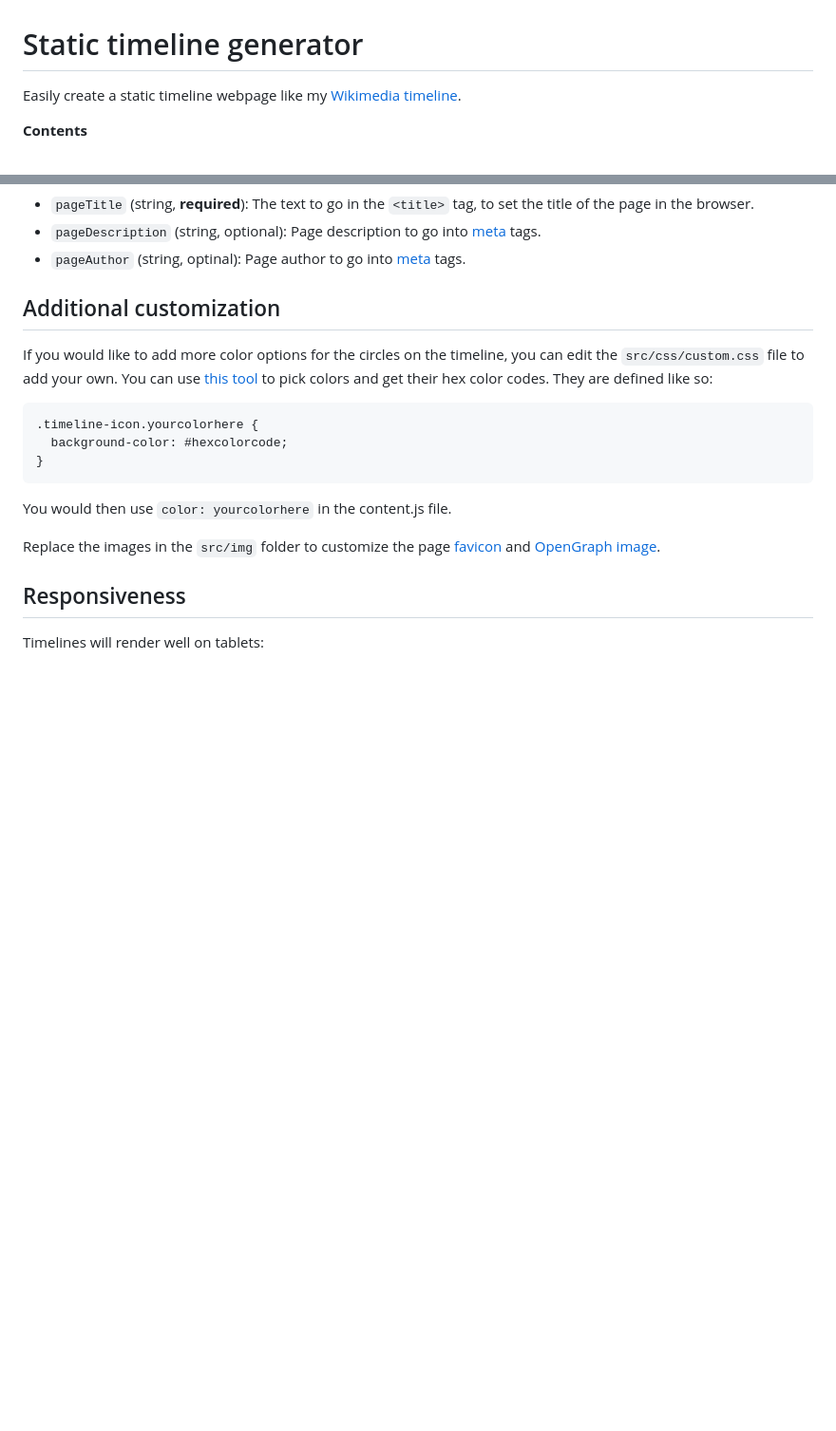
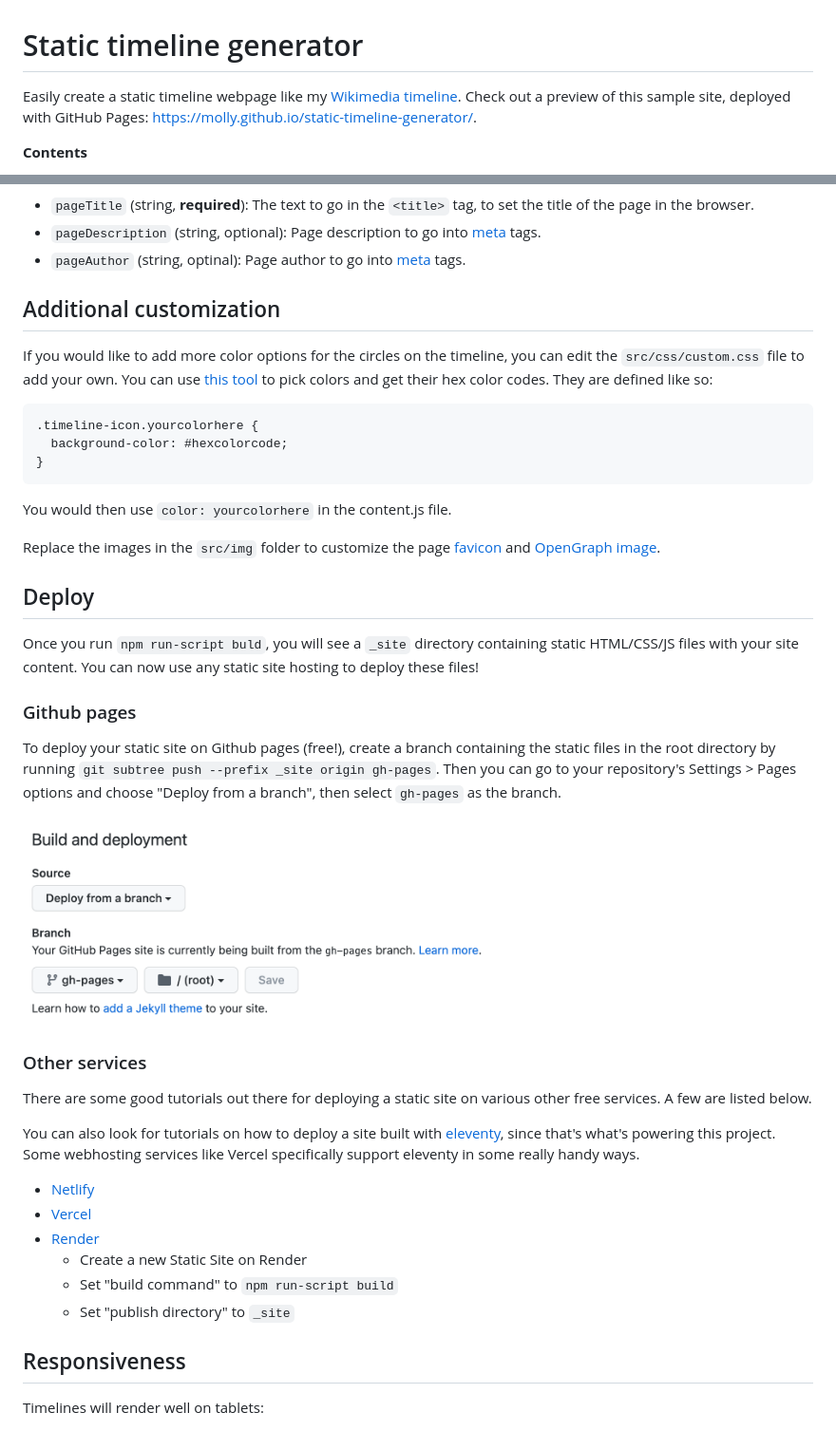
Before and after one commit to molly/static-timeline-generator, a Markdown page: README.md, 2 parts joined by grey strips. Shown: that part at 95% size. Rendered like a GitHub page; pictures changed too: docs/gh-pages-config.png (added); blank space fills up the shorter version.

Commit message:
Add deploy instructions to README

```diff
--- a/README.md
+++ b/README.md
@@ -1,6 +1,6 @@
 # Static timeline generator
 
-Easily create a static timeline webpage like my [Wikimedia timeline](https://www.mollywhite.net/wikimedia-timeline/).
+Easily create a static timeline webpage like my [Wikimedia timeline](https://www.mollywhite.net/wikimedia-timeline/). Check out a preview of this sample site, deployed with GitHub Pages: https://molly.github.io/static-timeline-generator/.
 
 **Contents**
 
@@ -68,6 +68,29 @@ You would then use `color: yourcolorhere` in the content.js file.
 
 Replace the images in the `src/img` folder to customize the page [favicon](https://blog.hubspot.com/website/what-is-a-favicon) and [OpenGraph image](https://blog.hubspot.com/marketing/open-graph-tags-facebook-twitter-linkedin).
 
+## Deploy
+
+Once you run `npm run-script buld`, you will see a `_site` directory containing static HTML/CSS/JS files with your site content. You can now use any static site hosting to deploy these files!
+
+### Github pages
+
+To deploy your static site on Github pages (free!), create a branch containing the static files in the root directory by running `git subtree push --prefix _site origin gh-pages`. Then you can go to your repository's Settings > Pages options and choose "Deploy from a branch", then select `gh-pages` as the branch.
+
+<img src="docs/gh-pages-config.png" alt="Github Pages config settings. Under 'Build and deployment', Source is set to 'Deploy from a branch', branch is set to 'gh-pages', and the folder is set to '/ (root)'." width="500"/>
+
+### Other services
+
+There are some good tutorials out there for deploying a static site on various other free services. A few are listed below.
+
+You can also look for tutorials on how to deploy a site built with [eleventy](https://www.11ty.dev/), since that's what's powering this project. Some webhosting services like Vercel specifically support eleventy in some really handy ways.
+
+- [Netlify](https://www.netlify.com/blog/2016/10/27/a-step-by-step-guide-deploying-a-static-site-or-single-page-app/)
+- [Vercel](https://vercel.com/guides/deploying-eleventy-with-vercel)
+- [Render](https://render.com/)
+  - Create a new Static Site on Render
+  - Set "build command" to `npm run-script build`
+  - Set "publish directory" to `_site`
+
 ## Responsiveness
 
 Timelines will render well on tablets:
```
